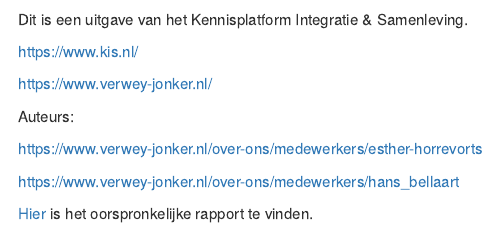
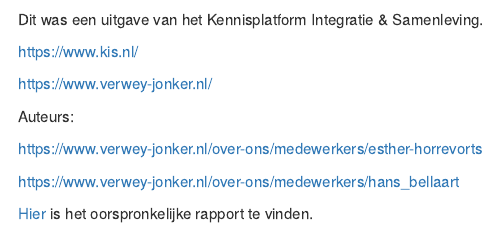
Before and after one commit to Jonkman1/DenHaagboek, an R Markdown document (index.Rmd): the page in a window 1100 px wide, from 250 px down. Rendered offline with R 4.5, knitr and Pandoc, with nearby package versions; drawn as R Markdown's standard HTML page in place of the format the file asks for.

Commit message:
aanpassen, 14 juli 2021

````diff
--- a/index.Rmd
+++ b/index.Rmd
@@ -19,7 +19,7 @@
 
 ```
 
-Dit is een uitgave van het Kennisplatform Integratie & Samenleving.
+Dit was een uitgave van het Kennisplatform Integratie & Samenleving.
 
 https://www.kis.nl/
 
````
